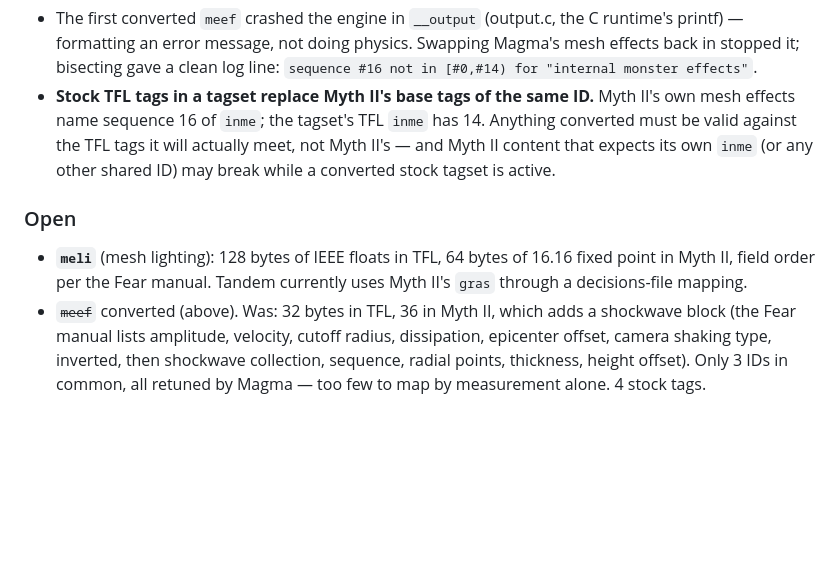
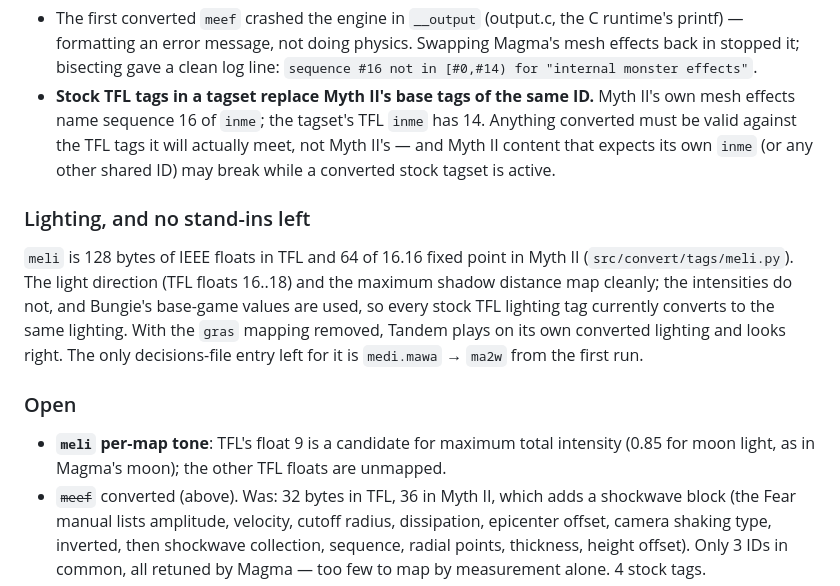
Before and after one commit to Edulus/Myth-1-to-2-plugin-converter, a Markdown page: NOTES.md, the part around the change. GitHub-like rendering; blank space fills up the shorter version.

```diff
--- a/NOTES.md
+++ b/NOTES.md
@@ -1373,11 +1373,21 @@ Two runs on the way are worth keeping:
   `inme` (or any other shared ID) may break while a converted stock tagset is
   active.
 
+### Lighting, and no stand-ins left
+
+`meli` is 128 bytes of IEEE floats in TFL and 64 of 16.16 fixed point in Myth II
+(`src/convert/tags/meli.py`). The light direction (TFL floats 16..18) and the
+maximum shadow distance map cleanly; the intensities do not, and Bungie's
+base-game values are used, so every stock TFL lighting tag currently converts
+to the same lighting. With the `gras` mapping removed, Tandem plays on its own
+converted lighting and looks right. The only decisions-file entry left for it
+is `medi.mawa` → `ma2w` from the first run.
+
 ### Open
 
-- **`meli`** (mesh lighting): 128 bytes of IEEE floats in TFL, 64 bytes of
-  16.16 fixed point in Myth II, field order per the Fear manual. Tandem
-  currently uses Myth II's `gras` through a decisions-file mapping.
+- **`meli` per-map tone**: TFL's float 9 is a candidate for maximum total
+  intensity (0.85 for moon light, as in Magma's moon); the other TFL floats are
+  unmapped.
 - ~~`meef`~~ converted (above). Was: 32 bytes in TFL, 36 in Myth II, which adds a shockwave block
   (the Fear manual lists amplitude, velocity, cutoff radius, dissipation,
   epicenter offset, camera shaking type, inverted, then shockwave collection,
```
Also changed, not shown: README.md (+9 -5 lines).
